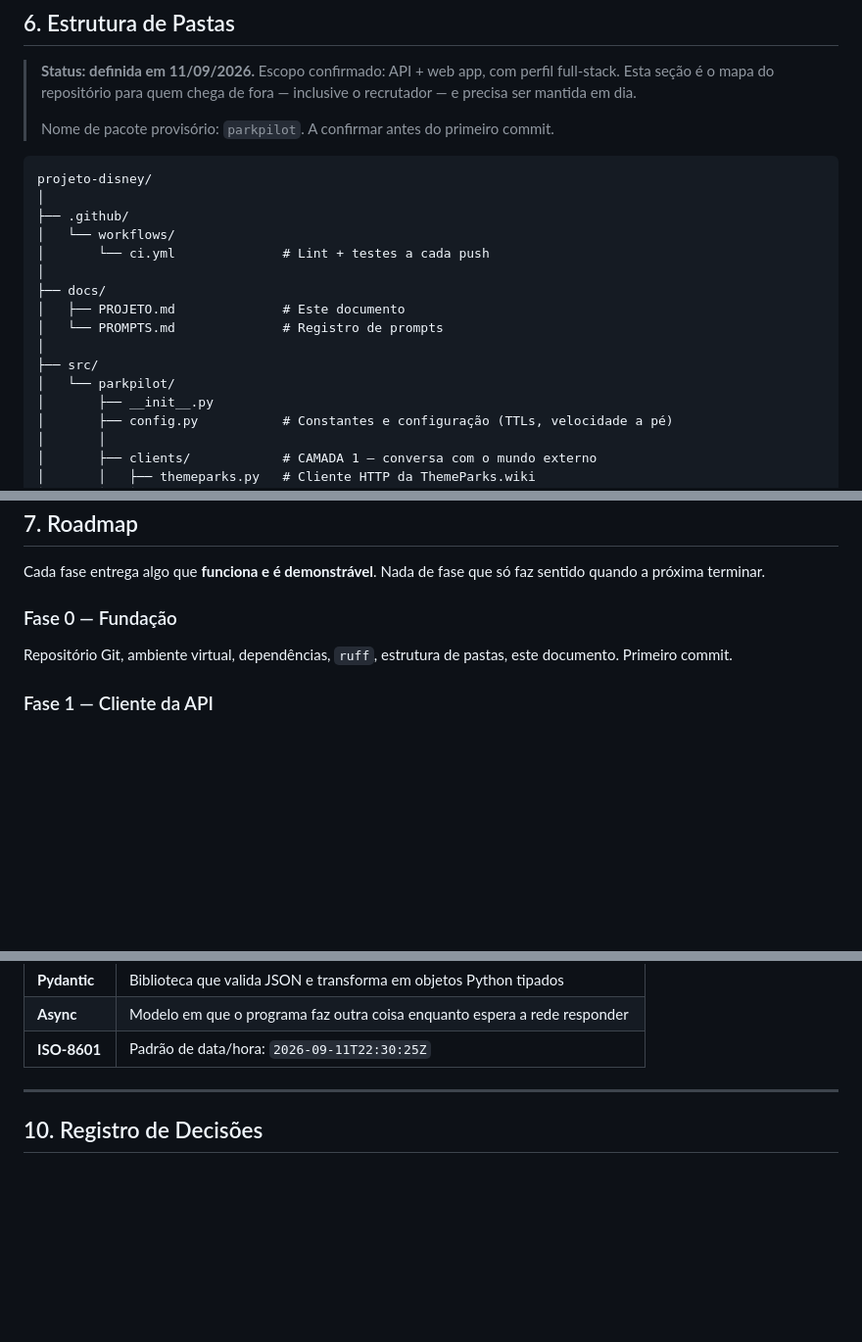
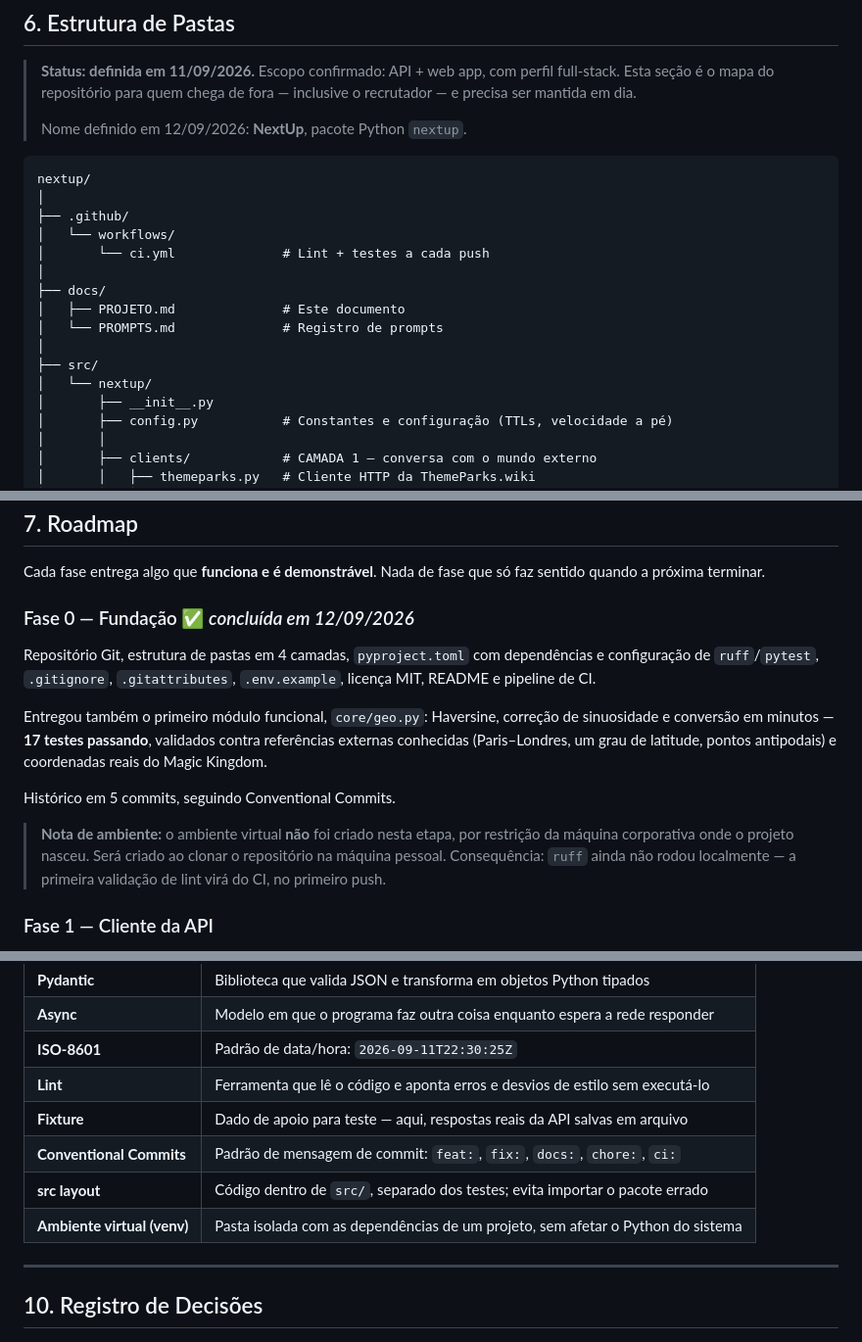
Before and after one commit to GabrielFDA7/nextup, a Markdown page: docs/PROJETO.md, 3 parts joined by grey strips. Shown at 98% size. Rendered like a GitHub page; blank space fills up the shorter version.

````diff
--- a/docs/PROJETO.md
+++ b/docs/PROJETO.md
@@ -260,10 +262,10 @@ Usuário (lat, lon, filtros)
 > full-stack. Esta seção é o mapa do repositório para quem chega de fora — inclusive o
 > recrutador — e precisa ser mantida em dia.
 >
-> Nome de pacote provisório: `parkpilot`. A confirmar antes do primeiro commit.
+> Nome definido em 12/09/2026: **NextUp**, pacote Python `nextup`.
 
 ```
-projeto-disney/
+nextup/
 │
 ├── .github/
 │   └── workflows/
@@ -274,7 +276,7 @@ projeto-disney/
 │   └── PROMPTS.md              # Registro de prompts
 │
 ├── src/
-│   └── parkpilot/
+│   └── nextup/
 │       ├── __init__.py
 │       ├── config.py           # Constantes e configuração (TTLs, velocidade a pé)
 │       │
@@ -348,9 +351,22 @@ técnico procura quando abre um repositório.
 Cada fase entrega algo que **funciona e é demonstrável**. Nada de fase que só faz sentido
 quando a próxima terminar.
 
-### Fase 0 — Fundação
-Repositório Git, ambiente virtual, dependências, `ruff`, estrutura de pastas, este
-documento. Primeiro commit.
+### Fase 0 — Fundação ✅ *concluída em 12/09/2026*
+Repositório Git, estrutura de pastas em 4 camadas, `pyproject.toml` com dependências e
+configuração de `ruff`/`pytest`, `.gitignore`, `.gitattributes`, `.env.example`, licença
+MIT, README e pipeline de CI.
+
+Entregou também o primeiro módulo funcional, `core/geo.py`: Haversine, correção de
+sinuosidade e conversão em minutos — **17 testes passando**, validados contra referências
+externas conhecidas (Paris–Londres, um grau de latitude, pontos antipodais) e coordenadas
+reais do Magic Kingdom.
+
+Histórico em 5 commits, seguindo Conventional Commits.
+
+> **Nota de ambiente:** o ambiente virtual **não** foi criado nesta etapa, por restrição da
+> máquina corporativa onde o projeto nasceu. Será criado ao clonar o repositório na máquina
+> pessoal. Consequência: `ruff` ainda não rodou localmente — a primeira validação de lint
+> virá do CI, no primeiro push.
 
 ### Fase 1 — Cliente da API
 Módulo que conversa com a ThemeParks.wiki: busca parques, catálogo e dados ao vivo.
@@ -425,6 +441,11 @@ Conceitos novos, registrados conforme aparecem no projeto.
 | **Pydantic** | Biblioteca que valida JSON e transforma em objetos Python tipados |
 | **Async** | Modelo em que o programa faz outra coisa enquanto espera a rede responder |
 | **ISO-8601** | Padrão de data/hora: `2026-09-11T22:30:25Z` |
+| **Lint** | Ferramenta que lê o código e aponta erros e desvios de estilo sem executá-lo |
+| **Fixture** | Dado de apoio para teste — aqui, respostas reais da API salvas em arquivo |
+| **Conventional Commits** | Padrão de mensagem de commit: `feat:`, `fix:`, `docs:`, `chore:`, `ci:` |
+| **src layout** | Código dentro de `src/`, separado dos testes; evita importar o pacote errado |
+| **Ambiente virtual (venv)** | Pasta isolada com as dependências de um projeto, sem afetar o Python do sistema |
 
 ---
 
````
Also changed, not shown: other parts of docs/PROJETO.md (+9 -2 lines), docs/PROMPTS.md (+39 -1 lines).
